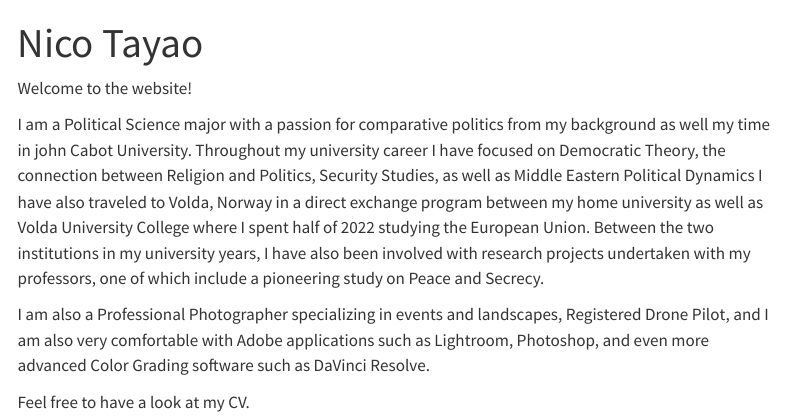
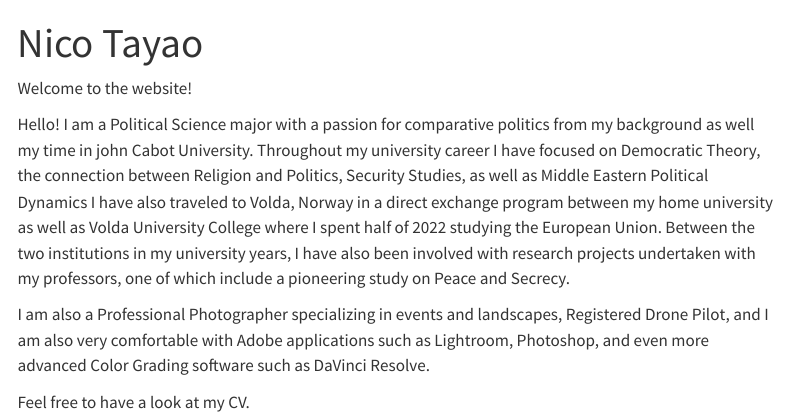
Before and after one commit to ntayao99/ntayao99.github.io, a Quarto document (index.qmd): the page in a window 1100 px wide, from its top. Rendered offline with R 4.5, knitr and Pandoc in place of Quarto, with nearby package versions; menus at the side of the page are left out.

Commit message:
update to main

```diff
--- a/index.qmd
+++ b/index.qmd
@@ -4,7 +4,7 @@ title: "Nico Tayao"
 
 Welcome to the website!
 
-I am a Political Science major with a passion for comparative politics from my background as well my time in john Cabot University. Throughout my university career I have focused on Democratic Theory, the connection between Religion and Politics, Security Studies, as well as Middle Eastern Political Dynamics I have also traveled to Volda, Norway in a direct exchange program between my home university as well as Volda University College where I spent half of 2022 studying the European Union. Between the two institutions in my university years, I have also been involved with research projects undertaken with my professors, one of which include a pioneering study on Peace and Secrecy.
+Hello! I am a Political Science major with a passion for comparative politics from my background as well my time in john Cabot University. Throughout my university career I have focused on Democratic Theory, the connection between Religion and Politics, Security Studies, as well as Middle Eastern Political Dynamics I have also traveled to Volda, Norway in a direct exchange program between my home university as well as Volda University College where I spent half of 2022 studying the European Union. Between the two institutions in my university years, I have also been involved with research projects undertaken with my professors, one of which include a pioneering study on Peace and Secrecy.
 
 I am also a Professional Photographer specializing in events and landscapes, Registered Drone Pilot, and I am also very comfortable with Adobe applications such as Lightroom, Photoshop, and even more advanced Color Grading software such as DaVinci Resolve.
 
```
Also changed, not shown: docs/search.json, 1 other file.
